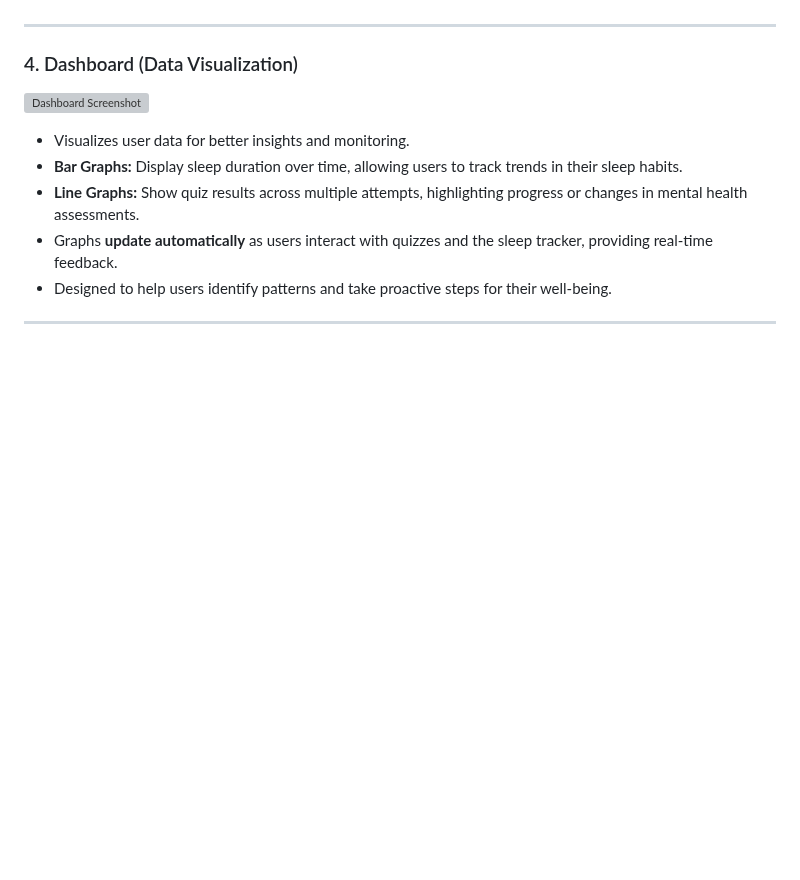
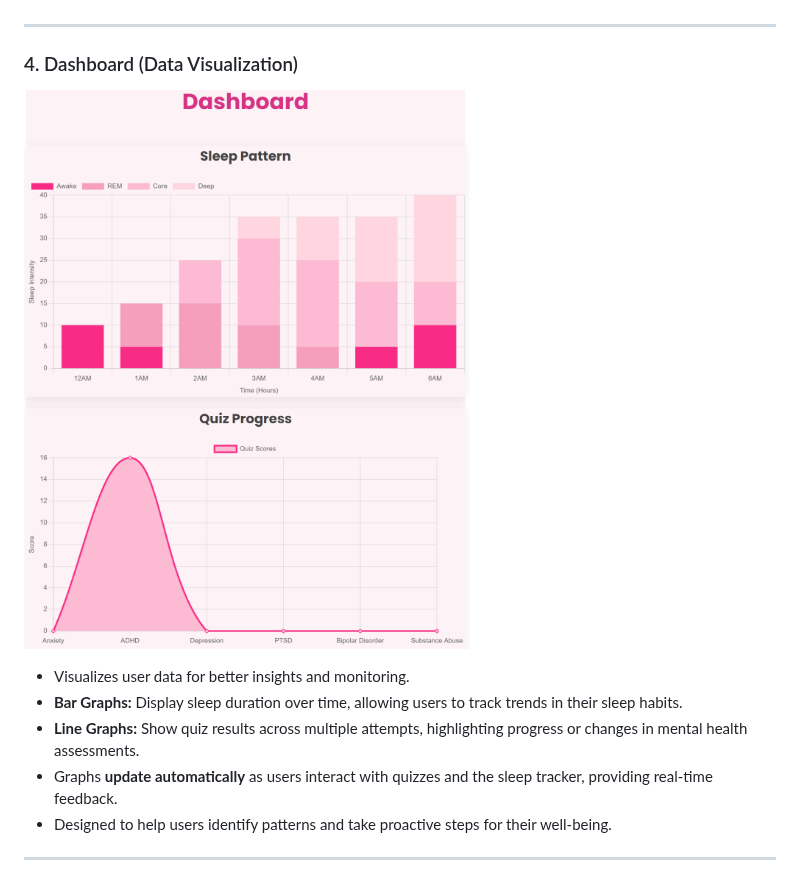
Before and after one commit to Anjana-2004/Solace, a Markdown page: README.md, the part around the change. Rendered like a GitHub page; blank space fills up the shorter version; grey boxes are pictures that could not be loaded.

```diff
--- a/README.md
+++ b/README.md
@@ -42,7 +42,7 @@ The system also includes a **Tinkercad prototype**, demonstrating how hardware i
 ---
 
 ### 4. Dashboard (Data Visualization)
-![Dashboard Screenshot](images/dashboard.png)
+![Dashboard Screenshot](Dashboard.png)
 - Visualizes user data for better insights and monitoring.
 - **Bar Graphs:** Display sleep duration over time, allowing users to track trends in their sleep habits.
 - **Line Graphs:** Show quiz results across multiple attempts, highlighting progress or changes in mental health assessments.
```
